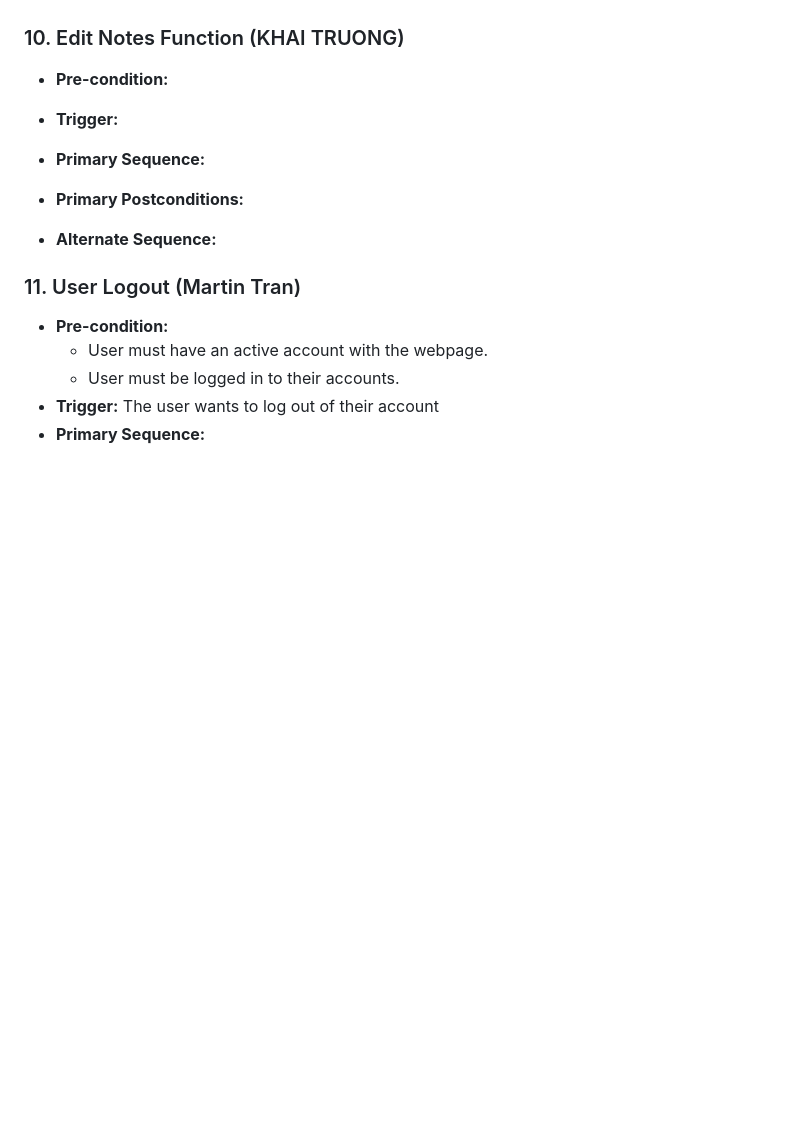
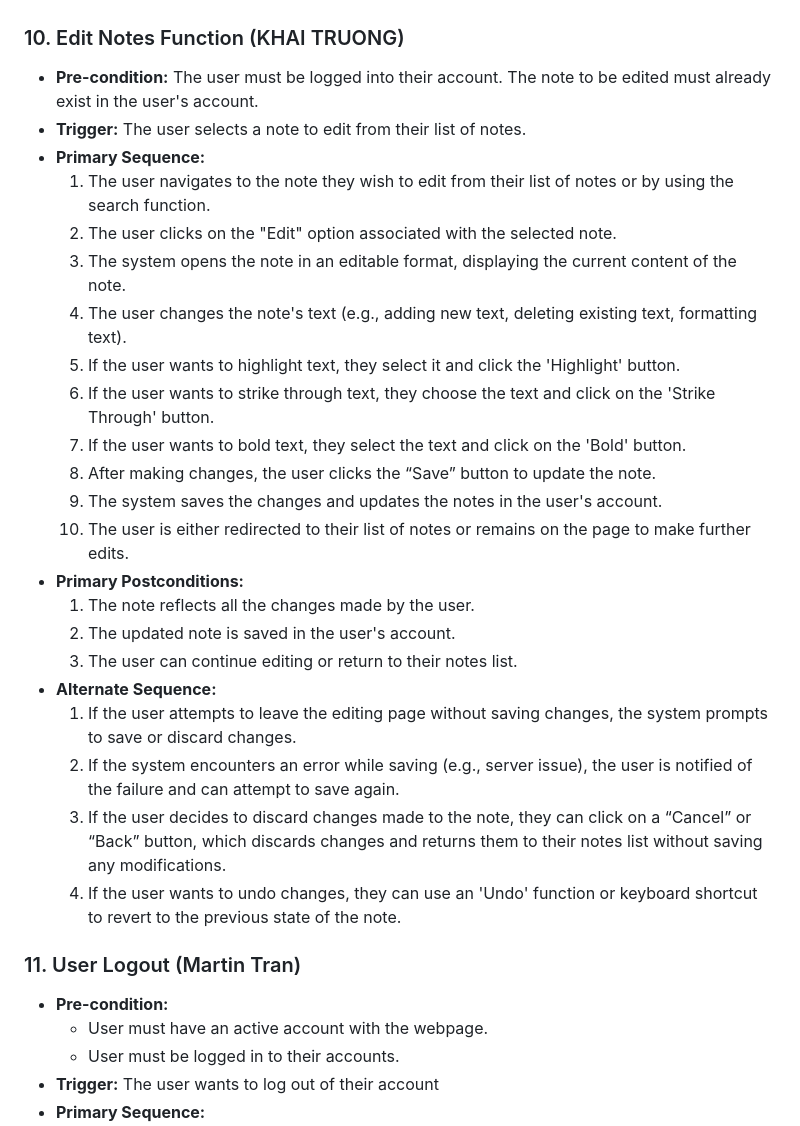
Before and after one commit to martintranthecoder/Noter, a Markdown page: requirements.md, the part around one of its changes. Rendered like a GitHub page; blank space fills up the shorter version.

```diff
--- a/requirements.md
+++ b/requirements.md
@@ -212,13 +227,29 @@
     - The system will show an error, and ask the user to re-enter the link to load.
 
 ### 10. Edit Notes Function (KHAI TRUONG)
-- **Pre-condition:**
-- **Trigger:**
+- **Pre-condition:** The user must be logged into their account.
+                     The note to be edited must already exist in the user's account.
+- **Trigger:** The user selects a note to edit from their list of notes.
 - **Primary Sequence:**
-
+    1. The user navigates to the note they wish to edit from their list of notes or by using the search function.
+    2. The user clicks on the "Edit" option associated with the selected note.
+    3. The system opens the note in an editable format, displaying the current content of the note.
+    4. The user changes the note's text (e.g., adding new text, deleting existing text, formatting text).
+    5. If the user wants to highlight text, they select it and click the 'Highlight' button.
+    6. If the user wants to strike through text, they choose the text and click on the 'Strike Through' button.
+    7. If the user wants to bold text, they select the text and click on the 'Bold' button.
+    8. After making changes, the user clicks the “Save” button to update the note.
+    9. The system saves the changes and updates the notes in the user's account.
+    10. The user is either redirected to their list of notes or remains on the page to make further edits.
 - **Primary Postconditions:**
+    1. The note reflects all the changes made by the user.
+    2. The updated note is saved in the user's account.
+    3. The user can continue editing or return to their notes list.
 - **Alternate Sequence:**
-
+    1. If the user attempts to leave the editing page without saving changes, the system prompts to save or discard changes.
+    2. If the system encounters an error while saving (e.g., server issue), the user is notified of the failure and can attempt to save again.
+    3. If the user decides to discard changes made to the note, they can click on a “Cancel” or “Back” button, which discards changes and returns them to their notes list without saving any modifications.
+    4. If the user wants to undo changes, they can use an 'Undo' function or keyboard shortcut to revert to the previous state of the note.
 ### 11. User Logout (Martin Tran)
 - **Pre-condition:**
    - User must have an active account with the webpage.
```
Also changed, not shown: other parts of requirements.md (+20 -5 lines).
